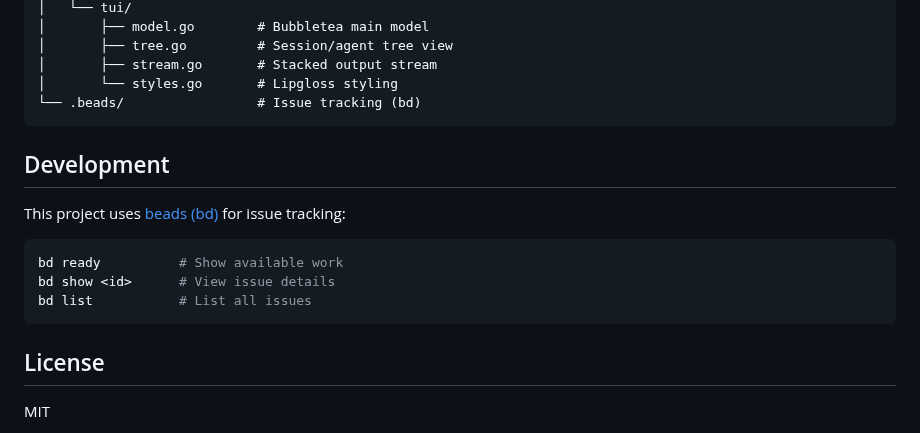
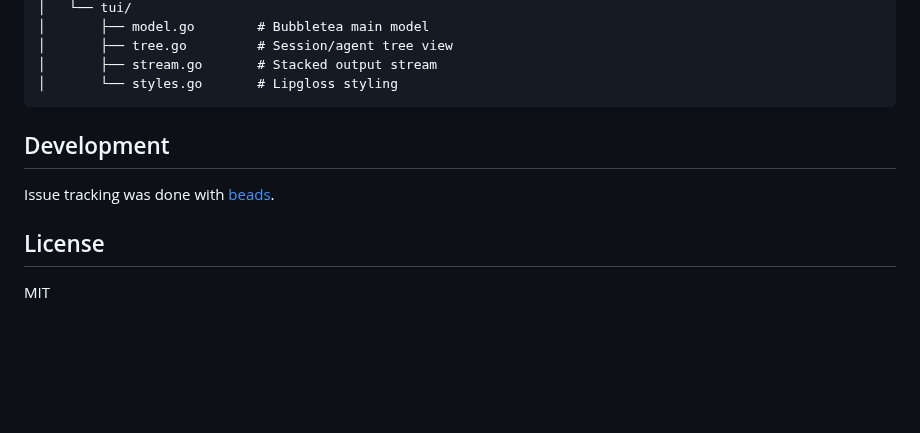
Before and after one commit to phiat/claude-esp, a Markdown page: README.md, the part around the change. Rendered like a GitHub page; blank space fills up the shorter version.

Commit message:
chore: prepare for public release
- Add .claude/ and .beads/ to .gitignore
- Optimize screenshot (243KB -> 128KB)
- Simplify README development section

Co-Authored-By: Claude Opus 4.5 <noreply@anthropic.com>

````diff
--- a/README.md
+++ b/README.md
@@ -141,18 +141,11 @@ claude-esp/
 │       ├── tree.go         # Session/agent tree view
 │       ├── stream.go       # Stacked output stream
 │       └── styles.go       # Lipgloss styling
-└── .beads/                 # Issue tracking (bd)
 ```
 
 ## Development
 
-This project uses [beads (bd)](https://github.com/anthropics/beads) for issue tracking:
-
-```bash
-bd ready          # Show available work
-bd show <id>      # View issue details
-bd list           # List all issues
-```
+Issue tracking was done with [beads](https://github.com/anthropics/beads).
 
 ## License
 
````
Also changed, not shown: docs/screenshot.png, 1 other file.
